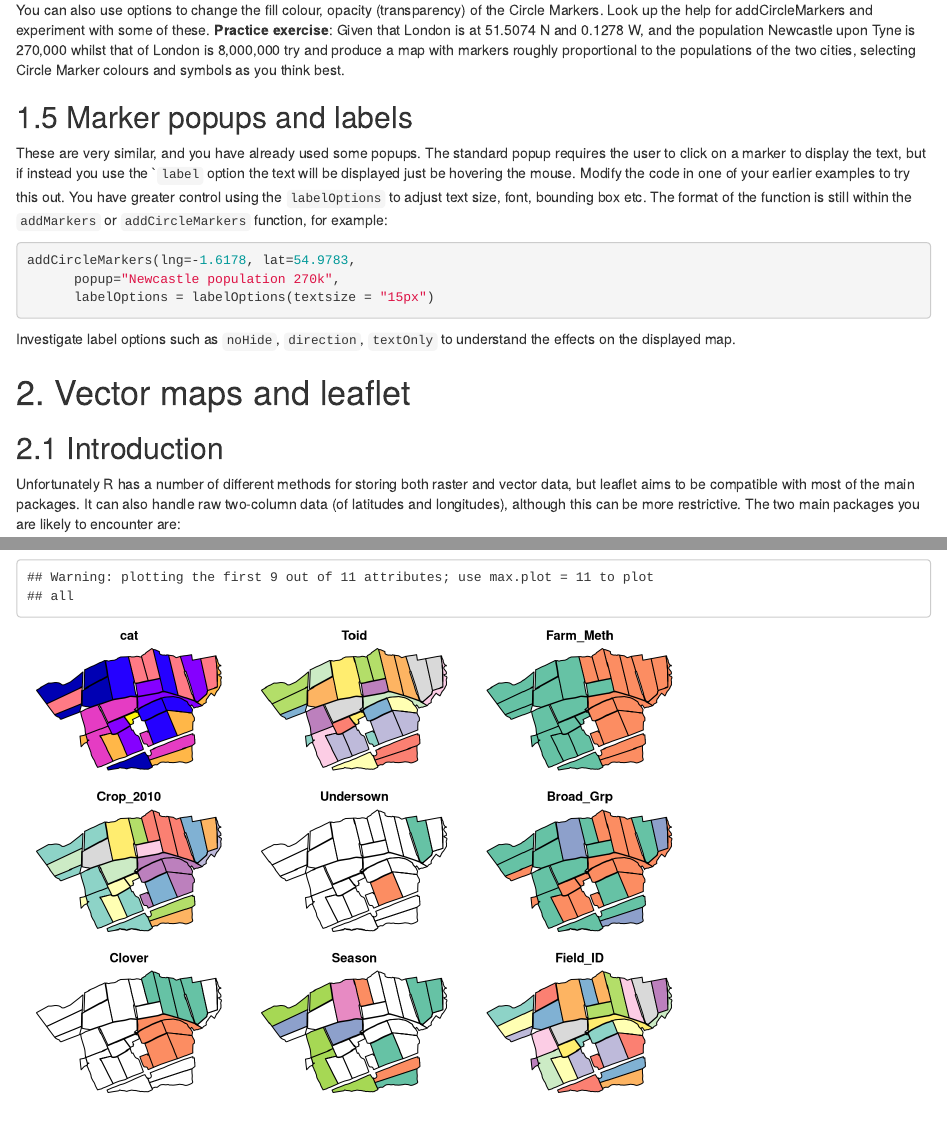
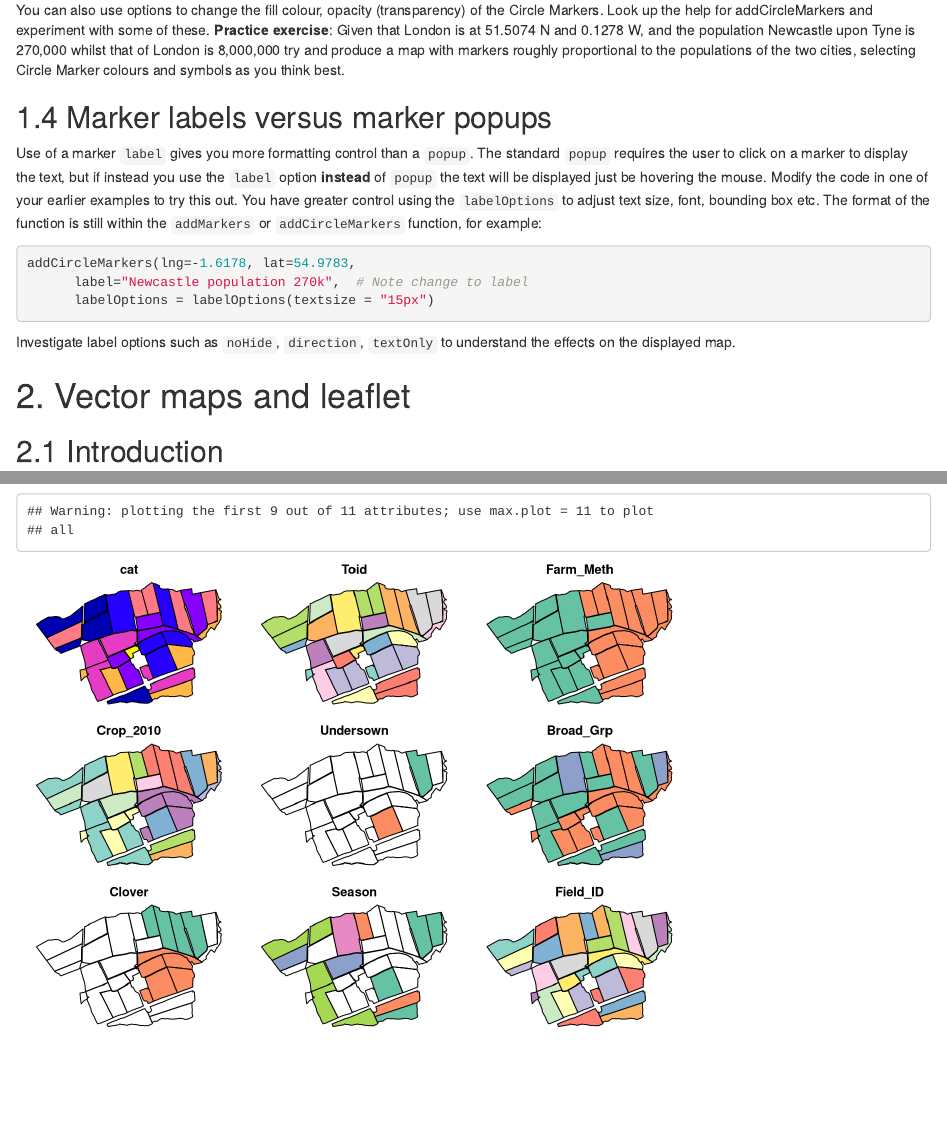
Before and after one commit to rasanderson/BIO8068-shiny2, an R Markdown document (shiny_exercise2_spatial.Rmd): the page in a window 1100 px wide, from 1800 px down before the commit and from 1840 px down after it, so that both start at the same text, and a second part further down, joined at a grey line. Rendered offline with R 4.5, knitr and Pandoc, with nearby package versions.

Commit message:
Corrected error in code about popups and labels, and also the numbering of section one.

````diff
--- a/shiny_exercise2_spatial.Rmd
+++ b/shiny_exercise2_spatial.Rmd
@@ -2,10 +2,10 @@
 title: "Spatial data in shiny"
 subtitle: BIO8068 Data visualisation in Ecology
 output:
+  word_document:
+    reference_docx: template.docx
   html_document:
     df_print: paged
-  word_document:
-    reference_docx: template.docx
 ---
 
 ```{r setup, include=FALSE}
@@ -82,12 +84,12 @@ leaflet() %>%
 
 You can also use options to change the fill colour, opacity (transparency) of the Circle Markers. Look up the help for addCircleMarkers and experiment with some of these. **Practice exercise**: Given that London is at 51.5074 N and 0.1278 W, and the population Newcastle upon Tyne is 270,000 whilst that of London is 8,000,000 try and produce a map with markers roughly proportional to the populations of the two cities, selecting Circle Marker colours and symbols as you think best.
 
-## 1.5 Marker popups and labels
-These are very similar, and you have already used some popups. The standard popup requires the user to click on a marker to display the text, but if instead you use the ``label` option the text will be displayed just be hovering the mouse. Modify the code in one of your earlier examples to try this out. You have greater control using the `labelOptions` to adjust text size, font, bounding box etc.  The format of the function is still within the `addMarkers` or `addCircleMarkers` function, for example:
+## 1.4 Marker labels versus marker popups
+Use of a marker `label` gives you more formatting control than a `popup`. The standard `popup` requires the user to click on a marker to display the text, but if instead you use the `label` option **instead** of `popup` the text will be displayed just be hovering the mouse. Modify the code in one of your earlier examples to try this out. You have greater control using the `labelOptions` to adjust text size, font, bounding box etc.  The format of the function is still within the `addMarkers` or `addCircleMarkers` function, for example:
 
 ```{r, eval=FALSE}
 addCircleMarkers(lng=-1.6178, lat=54.9783,
-      popup="Newcastle population 270k",
+      label="Newcastle population 270k",  # Note change to label
       labelOptions = labelOptions(textsize = "15px")
 ```
 
````
Also changed, not shown: shiny_exercise2_spatial.Rmd (10 more changed lines).
